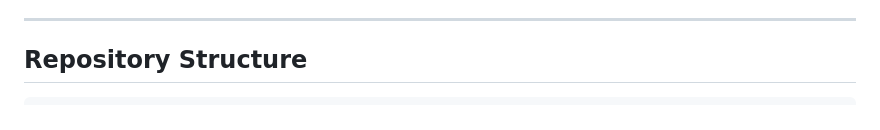
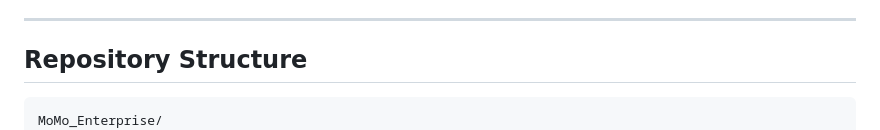
Before and after one commit to m-dhieu/Before, a Markdown page: README.md, the part around one of its changes. Rendered like a GitHub page.

````diff
--- a/README.md
+++ b/README.md
@@ -32,6 +32,7 @@ The system ingests SMS data in XML format, performs data cleaning and categoriza
 
 ## Repository Structure
 ```
+MoMo_Enterprise/
 ├── README.md                         # Setup, run, overview
 ├── CONTRIBUTING.md                   # PRs, branching, and issues guide
 ├── create_environment.py             # Script to set up the application environment
````
Also changed, not shown: other parts of README.md (+1 -1 lines).
